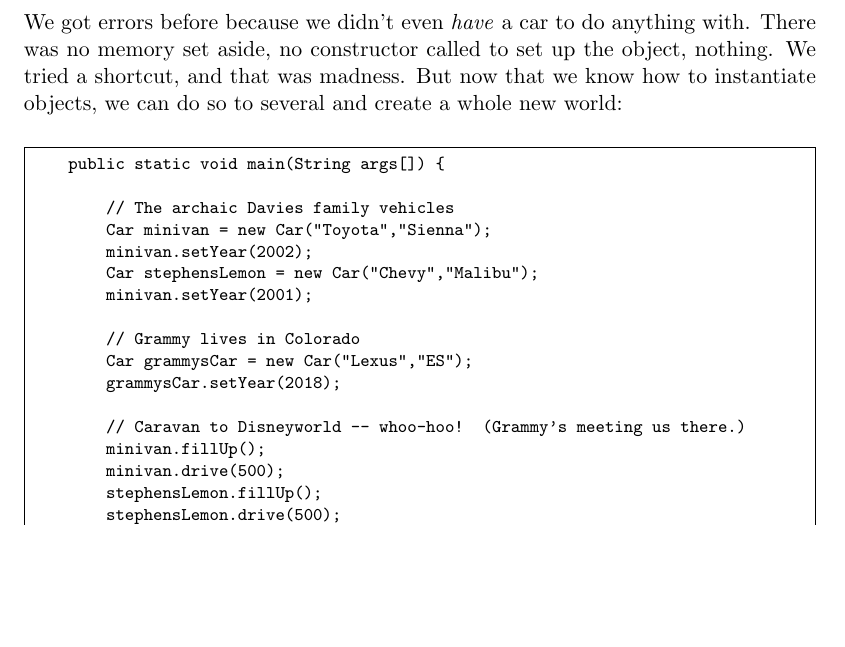
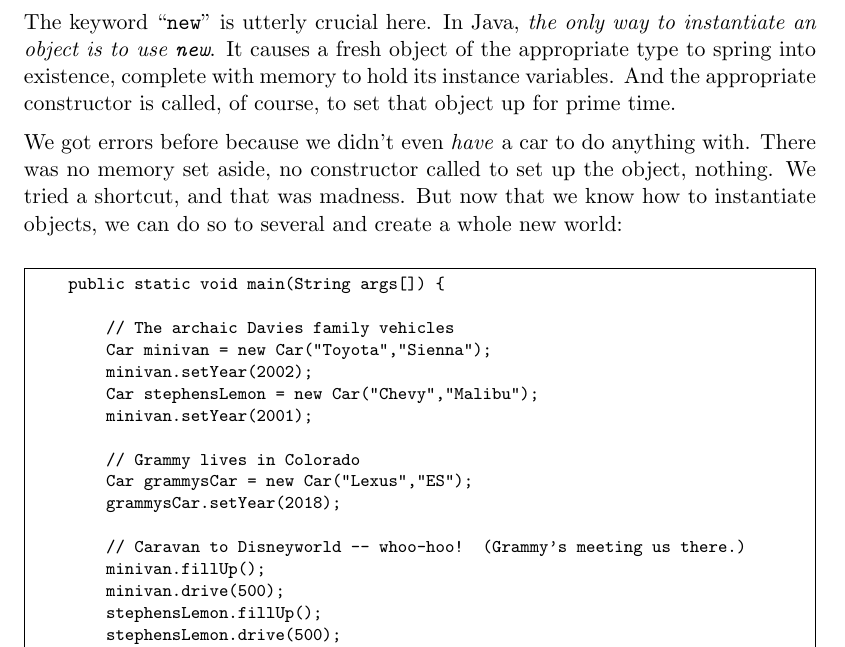
Before and after one commit to divilian/blueprints, a LaTeX thesis (blue.tex, which reads classesObjects.tex): part of page 20 of 24, cut at the place of the change, the shorter picture padded with empty space. Compiled offline with pdfLaTeX.

Commit message:
Mention "new" keyword earlier.

```diff
--- a/classesObjects.tex
+++ b/classesObjects.tex
@@ -686,6 +686,12 @@ how:
     }
 \end{Verbatim}
 
+The keyword ``\texttt{new}" is utterly crucial here. In Java, \textit{the only
+way to instantiate an object is to use \texttt{new}}. It causes a fresh object
+of the appropriate type to spring into existence, complete with memory to hold
+its instance variables. And the appropriate constructor is called, of course,
+to set that object up for prime time.
+
 We got errors before because we didn't even \textit{have} a car to do anything
 with. There was no memory set aside, no constructor called to set up the
 object, nothing. We tried a shortcut, and that was madness. But now that we
```
